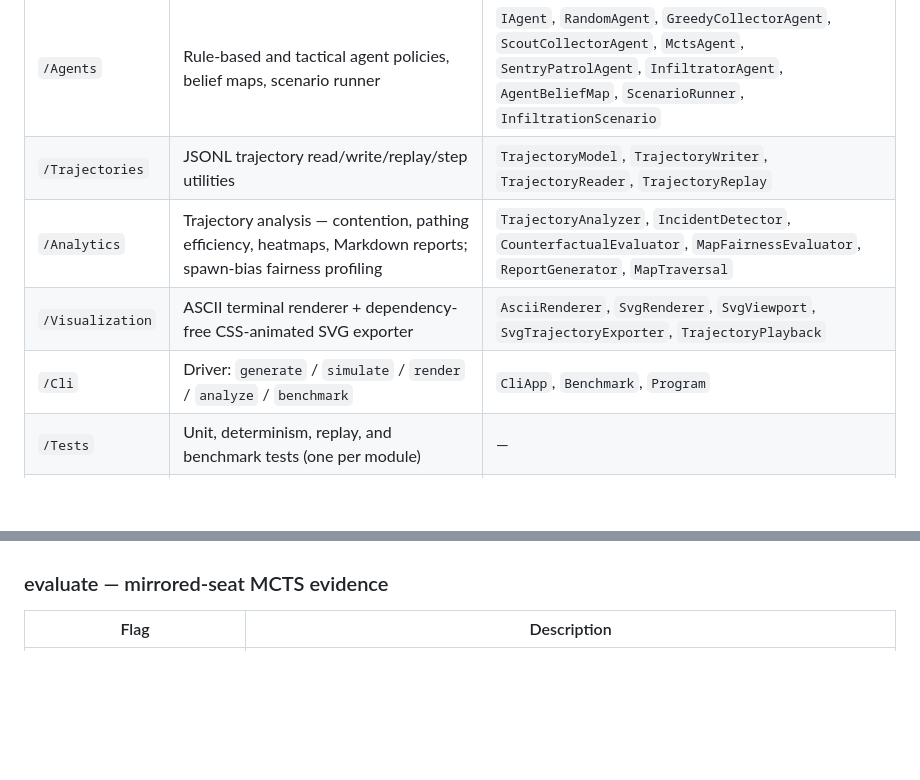
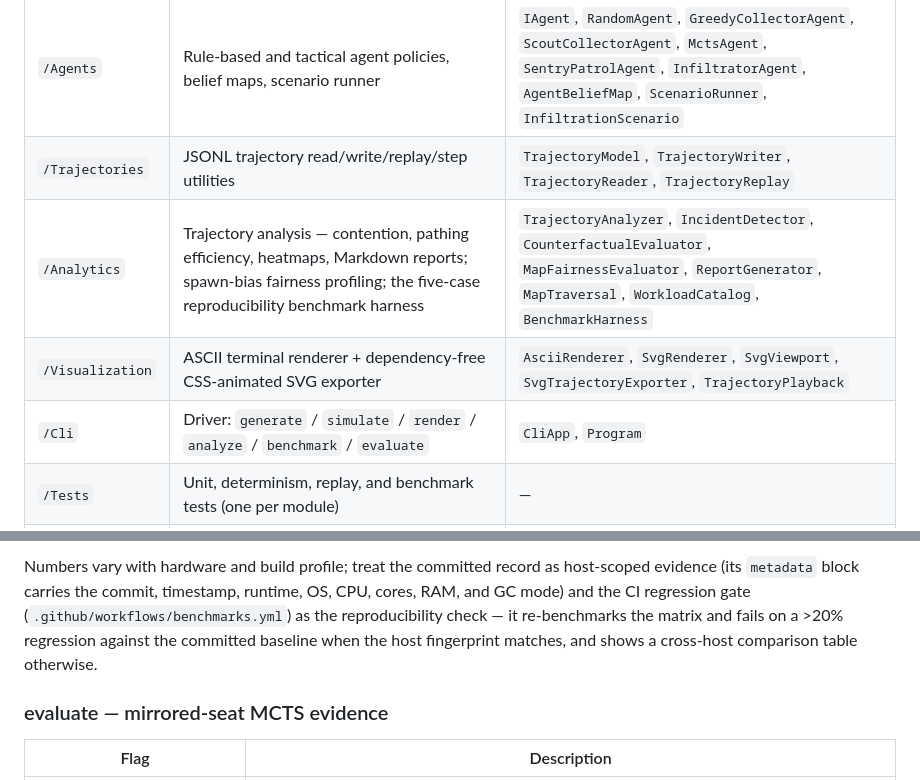
Before and after one commit to candavere/lattice, a Markdown page: README.md, 2 parts joined by grey strips. Drawn GitHub-style; blank space fills up the shorter version.

```diff
--- a/README.md
+++ b/README.md
@@ -134,9 +134,9 @@ any machine. The full command set is `generate`, `simulate`, `render`,
 | `/Generator` | Seeded procedural map generation with hard-constraint checkers (retry, don't patch); optional caller-supplied acceptance gate | `MapGenerator`, `ConstraintCheckers`, `MapGenerationException` |
 | `/Agents` | Rule-based and tactical agent policies, belief maps, scenario runner | `IAgent`, `RandomAgent`, `GreedyCollectorAgent`, `ScoutCollectorAgent`, `MctsAgent`, `SentryPatrolAgent`, `InfiltratorAgent`, `AgentBeliefMap`, `ScenarioRunner`, `InfiltrationScenario` |
 | `/Trajectories` | JSONL trajectory read/write/replay/step utilities | `TrajectoryModel`, `TrajectoryWriter`, `TrajectoryReader`, `TrajectoryReplay` |
-| `/Analytics` | Trajectory analysis — contention, pathing efficiency, heatmaps, Markdown reports; spawn-bias fairness profiling | `TrajectoryAnalyzer`, `IncidentDetector`, `CounterfactualEvaluator`, `MapFairnessEvaluator`, `ReportGenerator`, `MapTraversal` |
+| `/Analytics` | Trajectory analysis — contention, pathing efficiency, heatmaps, Markdown reports; spawn-bias fairness profiling; the five-case reproducibility benchmark harness | `TrajectoryAnalyzer`, `IncidentDetector`, `CounterfactualEvaluator`, `MapFairnessEvaluator`, `ReportGenerator`, `MapTraversal`, `WorkloadCatalog`, `BenchmarkHarness` |
 | `/Visualization` | ASCII terminal renderer + dependency-free CSS-animated SVG exporter | `AsciiRenderer`, `SvgRenderer`, `SvgViewport`, `SvgTrajectoryExporter`, `TrajectoryPlayback` |
-| `/Cli` | Driver: `generate` / `simulate` / `render` / `analyze` / `benchmark` | `CliApp`, `Benchmark`, `Program` |
+| `/Cli` | Driver: `generate` / `simulate` / `render` / `analyze` / `benchmark` / `evaluate` | `CliApp`, `Program` |
 | `/Tests` | Unit, determinism, replay, and benchmark tests (one per module) | — |
 | `/docs` | ADR-style design-decision records (`adr-001`, `adr-002`, `adr-003`) | — |
 
@@ -453,3 +470,10 @@ cross-machine promise.
+Numbers vary with hardware and build profile; treat the committed record as
+host-scoped evidence (its `metadata` block carries the commit, timestamp,
+runtime, OS, CPU, cores, RAM, and GC mode) and the CI regression gate
+(`.github/workflows/benchmarks.yml`) as the reproducibility check — it
+re-benchmarks the matrix and fails on a >20% regression against the committed
+baseline when the host fingerprint matches, and shows a cross-host comparison
+table otherwise.
 
 ### evaluate — mirrored-seat MCTS evidence
 
```
Also changed, not shown: other parts of README.md (+56 -39 lines), CONTRIBUTING.md (+14 -10 lines).
